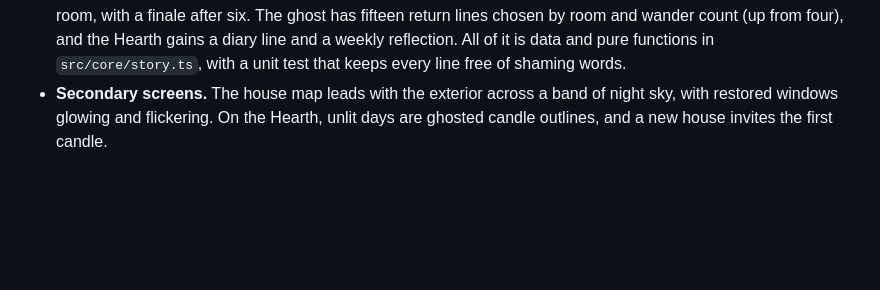
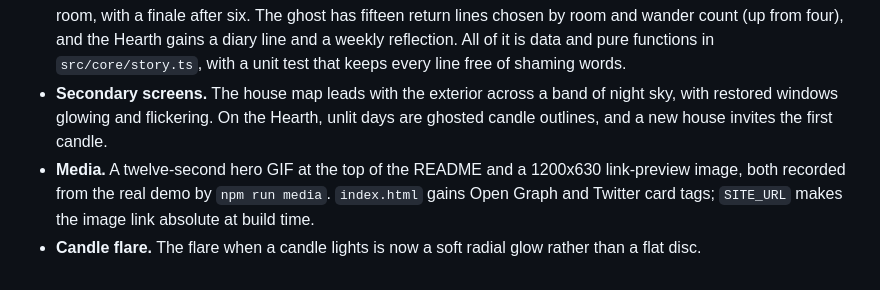
Before and after one commit to blackwingArtisan/haunted-pomodoro, a Markdown page: CHANGELOG.md, the part around the change. Rendered like a GitHub page; blank space fills up the shorter version.

```diff
--- a/CHANGELOG.md
+++ b/CHANGELOG.md
@@ -7,3 +7,5 @@
 - **The restoration as the hero moment.** The demo parlor now starts fully haunted and one 20-second candle restores it, so the whole change from cold to warm happens on screen. The drapes part over a title card, a new candle flares, and a restoration sweeps warm light and dust across the room. By the third wandering the ghost grows to 1.8x and tints the room's edges. Reduced motion shows stills.
 - **Story and voice.** The ghost's journal in the house map gives back one page of her unfinished book per restored room, with a finale after six. The ghost has fifteen return lines chosen by room and wander count (up from four), and the Hearth gains a diary line and a weekly reflection. All of it is data and pure functions in `src/core/story.ts`, with a unit test that keeps every line free of shaming words.
 - **Secondary screens.** The house map leads with the exterior across a band of night sky, with restored windows glowing and flickering. On the Hearth, unlit days are ghosted candle outlines, and a new house invites the first candle.
+- **Media.** A twelve-second hero GIF at the top of the README and a 1200x630 link-preview image, both recorded from the real demo by `npm run media`. `index.html` gains Open Graph and Twitter card tags; `SITE_URL` makes the image link absolute at build time.
+- **Candle flare.** The flare when a candle lights is now a soft radial glow rather than a flat disc.
```
Also changed, not shown: README.md (+5 -1 lines), public/og-image.png (added), 8 other files.
